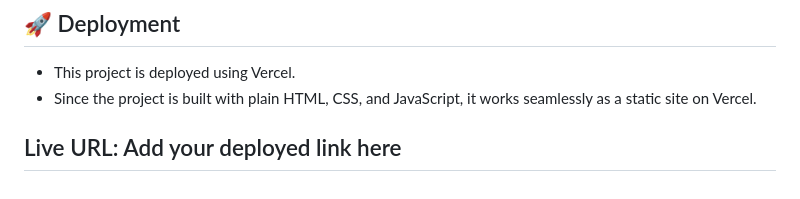
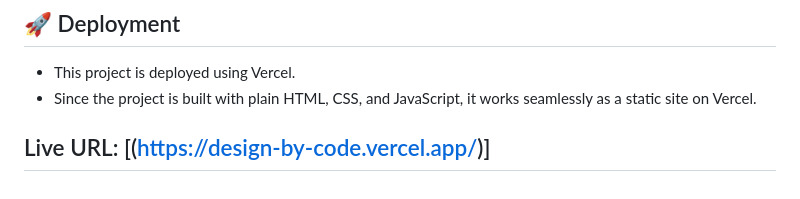
Before and after one commit to akshatsisodia/Figma-Style-Design-Tool, a Markdown page: README.md, the part around the change. Rendered like a GitHub page.

Commit message:
Update live URL in README.md

```diff
--- a/README.md
+++ b/README.md
@@ -146,5 +146,5 @@ Exports are not production-ready but accurately represent the canvas state.
 - Since the project is built with plain HTML, CSS, and JavaScript, it works seamlessly as a static site on Vercel.
 
 Live URL:
-Add your deployed link here
+[(https://design-by-code.vercel.app/)]
 ---
```
